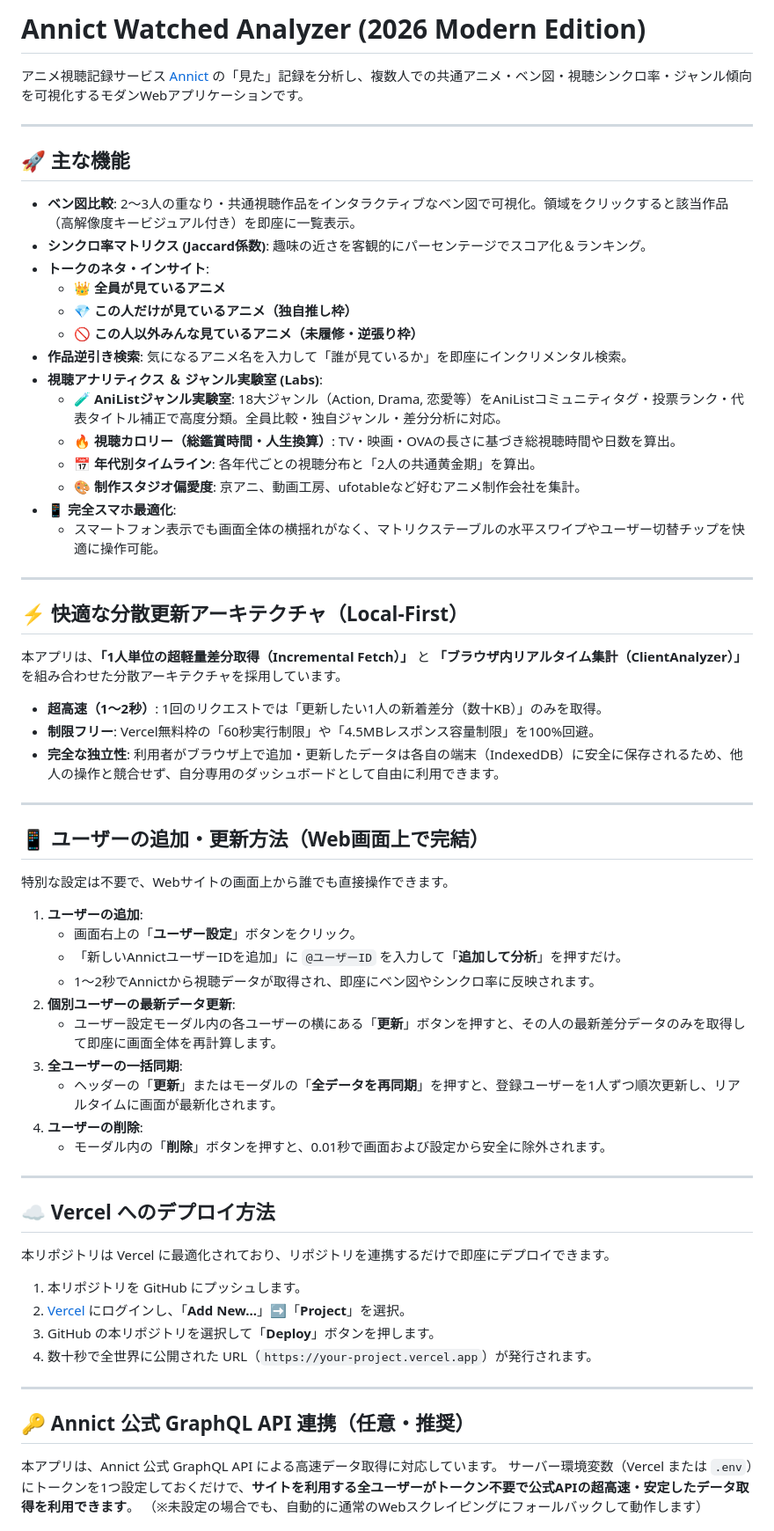
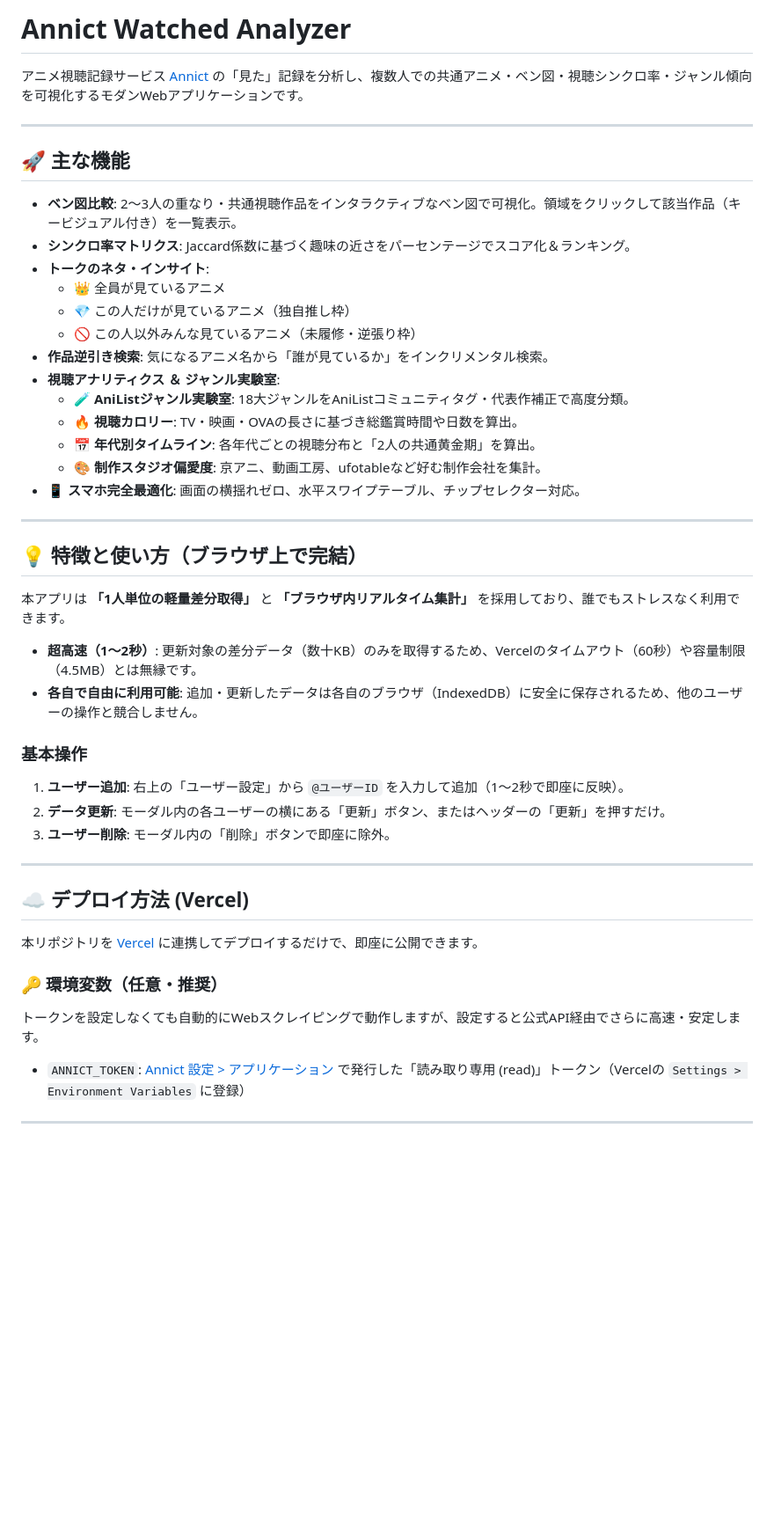
Before and after one commit to yusaya3/annict-watched-analyzer, a Markdown page: README.md, the part around one of its changes. Shown at 88% size. Rendered like a GitHub page; blank space fills up the shorter version.

Commit message:
docs: READMEを不要な記述を削ぎ落としシンプルに整理

```diff
--- a/README.md
+++ b/README.md
@@ -1,4 +1,4 @@
-# Annict Watched Analyzer (2026 Modern Edition)
+# Annict Watched Analyzer
 
 アニメ視聴記録サービス [Annict](https://annict.com/) の「見た」記録を分析し、複数人での共通アニメ・ベン図・視聴シンクロ率・ジャンル傾向を可視化するモダンWebアプリケーションです。
 
@@ -6,64 +6,44 @@
 
 ## 🚀 主な機能
 
-- **ベン図比較**: 2〜3人の重なり・共通視聴作品をインタラクティブなベン図で可視化。領域をクリックすると該当作品（高解像度キービジュアル付き）を即座に一覧表示。
-- **シンクロ率マトリクス (Jaccard係数)**: 趣味の近さを客観的にパーセンテージでスコア化＆ランキング。
+- **ベン図比較**: 2〜3人の重なり・共通視聴作品をインタラクティブなベン図で可視化。領域をクリックして該当作品（キービジュアル付き）を一覧表示。
+- **シンクロ率マトリクス**: Jaccard係数に基づく趣味の近さをパーセンテージでスコア化＆ランキング。
 - **トークのネタ・インサイト**:
-  - 👑 **全員が見ているアニメ**
-  - 💎 **この人だけが見ているアニメ（独自推し枠）**
-  - 🚫 **この人以外みんな見ているアニメ（未履修・逆張り枠）**
-- **作品逆引き検索**: 気になるアニメ名を入力して「誰が見ているか」を即座にインクリメンタル検索。
-- **視聴アナリティクス ＆ ジャンル実験室 (Labs)**:
-  - 🧪 **AniListジャンル実験室**: 18大ジャンル（Action, Drama, 恋愛等）をAniListコミュニティタグ・投票ランク・代表タイトル補正で高度分類。全員比較・独自ジャンル・差分分析に対応。
-  - 🔥 **視聴カロリー（総鑑賞時間・人生換算）**: TV・映画・OVAの長さに基づき総視聴時間や日数を算出。
+  - 👑 全員が見ているアニメ
+  - 💎 この人だけが見ているアニメ（独自推し枠）
+  - 🚫 この人以外みんな見ているアニメ（未履修・逆張り枠）
+- **作品逆引き検索**: 気になるアニメ名から「誰が見ているか」をインクリメンタル検索。
+- **視聴アナリティクス ＆ ジャンル実験室**:
+  - 🧪 **AniListジャンル実験室**: 18大ジャンルをAniListコミュニティタグ・代表作補正で高度分類。
+  - 🔥 **視聴カロリー**: TV・映画・OVAの長さに基づき総鑑賞時間や日数を算出。
   - 📅 **年代別タイムライン**: 各年代ごとの視聴分布と「2人の共通黄金期」を算出。
-  - 🎨 **制作スタジオ偏愛度**: 京アニ、動画工房、ufotableなど好むアニメ制作会社を集計。
-- **📱 完全スマホ最適化**:
-  - スマートフォン表示でも画面全体の横揺れがなく、マトリクステーブルの水平スワイプやユーザー切替チップを快適に操作可能。
+  - 🎨 **制作スタジオ偏愛度**: 京アニ、動画工房、ufotableなど好む制作会社を集計。
+- **📱 スマホ完全最適化**: 画面の横揺れゼロ、水平スワイプテーブル、チップセレクター対応。
 
 ---
 
-## ⚡ 快適な分散更新アーキテクチャ（Local-First）
+## 💡 特徴と使い方（ブラウザ上で完結）
 
-本アプリは、**「1人単位の超軽量差分取得（Incremental Fetch）」** と **「ブラウザ内リアルタイム集計（ClientAnalyzer）」** を組み合わせた分散アーキテクチャを採用しています。
+本アプリは **「1人単位の軽量差分取得」** と **「ブラウザ内リアルタイム集計」** を採用しており、誰でもストレスなく利用できます。
 
-- **超高速（1〜2秒）**: 1回のリクエストでは「更新したい1人の新着差分（数十KB）」のみを取得。
-- **制限フリー**: Vercel無料枠の「60秒実行制限」や「4.5MBレスポンス容量制限」を100%回避。
-- **完全な独立性**: 利用者がブラウザ上で追加・更新したデータは各自の端末（IndexedDB）に安全に保存されるため、他人の操作と競合せず、自分専用のダッシュボードとして自由に利用できます。
+- **超高速（1〜2秒）**: 更新対象の差分データ（数十KB）のみを取得するため、Vercelのタイムアウト（60秒）や容量制限（4.5MB）とは無縁です。
+- **各自で自由に利用可能**: 追加・更新したデータは各自のブラウザ（IndexedDB）に安全に保存されるため、他のユーザーの操作と競合しません。
+
+### 基本操作
+1. **ユーザー追加**: 右上の「ユーザー設定」から `@ユーザーID` を入力して追加（1〜2秒で即座に反映）。
+2. **データ更新**: モーダル内の各ユーザーの横にある「更新」ボタン、またはヘッダーの「更新」を押すだけ。
+3. **ユーザー削除**: モーダル内の「削除」ボタンで即座に除外。
 
 ---
 
-## 📱 ユーザーの追加・更新方法（Web画面上で完結）
+## ☁️ デプロイ方法 (Vercel)
 
-特別な設定は不要で、Webサイトの画面上から誰でも直接操作できます。
+本リポジトリを [Vercel](https://vercel.com/) に連携してデプロイするだけで、即座に公開できます。
 
-1. **ユーザーの追加**:
-   - 画面右上の「**ユーザー設定**」ボタンをクリック。
-   - 「新しいAnnictユーザーIDを追加」に `@ユーザーID` を入力して「**追加して分析**」を押すだけ。
-   - 1〜2秒でAnnictから視聴データが取得され、即座にベン図やシンクロ率に反映されます。
-2. **個別ユーザーの最新データ更新**:
-   - ユーザー設定モーダル内の各ユーザーの横にある「**更新**」ボタンを押すと、その人の最新差分データのみを取得して即座に画面全体を再計算します。
-3. **全ユーザーの一括同期**:
-   - ヘッダーの「**更新**」またはモーダルの「**全データを再同期**」を押すと、登録ユーザーを1人ずつ順次更新し、リアルタイムに画面が最新化されます。
-4. **ユーザーの削除**:
-   - モーダル内の「**削除**」ボタンを押すと、0.01秒で画面および設定から安全に除外されます。
+### 🔑 環境変数（任意・推奨）
+トークンを設定しなくても自動的にWebスクレイピングで動作しますが、設定すると公式API経由でさらに高速・安定します。
+
+- `ANNICT_TOKEN`: [Annict 設定 > アプリケーション](https://annict.com/settings/apps) で発行した「読み取り専用 (read)」トークン（Vercelの `Settings > Environment Variables` に登録）
 
 ---
 
-## ☁️ Vercel へのデプロイ方法
-
-本リポジトリは Vercel に最適化されており、リポジトリを連携するだけで即座にデプロイできます。
-
-1. 本リポジトリを GitHub にプッシュします。
-2. [Vercel](https://vercel.com/) にログインし、「**Add New...**」➡「**Project**」を選択。
-3. GitHub の本リポジトリを選択して「**Deploy**」ボタンを押します。
-4. 数十秒で全世界に公開された URL（`https://your-project.vercel.app`）が発行されます。
-
----
-
-## 🔑 Annict 公式 GraphQL API 連携（任意・推奨）
-
-本アプリは、Annict 公式 GraphQL API による高速データ取得に対応しています。
-サーバー環境変数（Vercel または `.env`）にトークンを1つ設定しておくだけで、**サイトを利用する全ユーザーがトークン不要で公式APIの超高速・安定したデータ取得を利用できます**。
-（※未設定の場合でも、自動的に通常のWebスクレイピングにフォールバックして動作します）
-
```
Also changed, not shown: other parts of README.md (+1 -27 lines).
